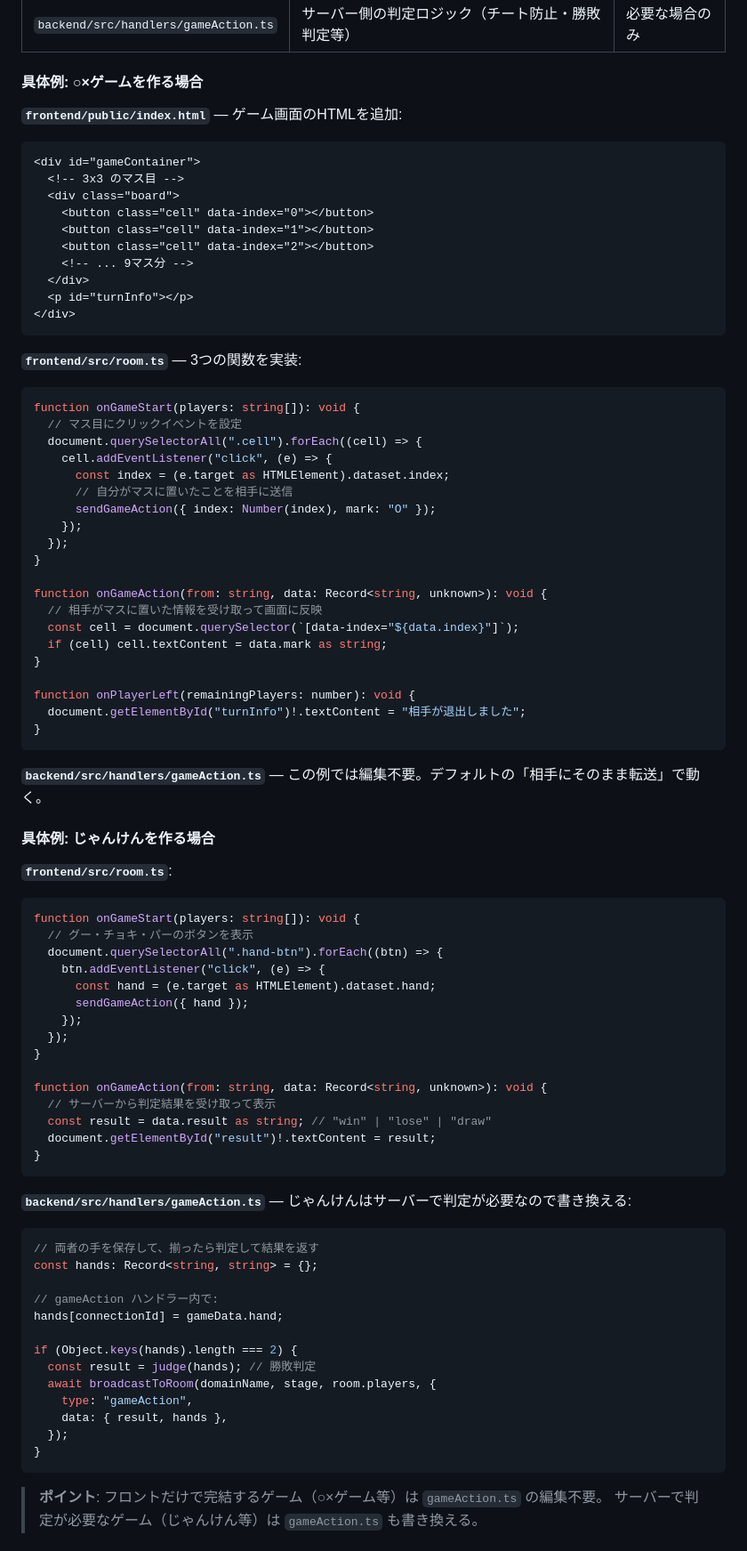
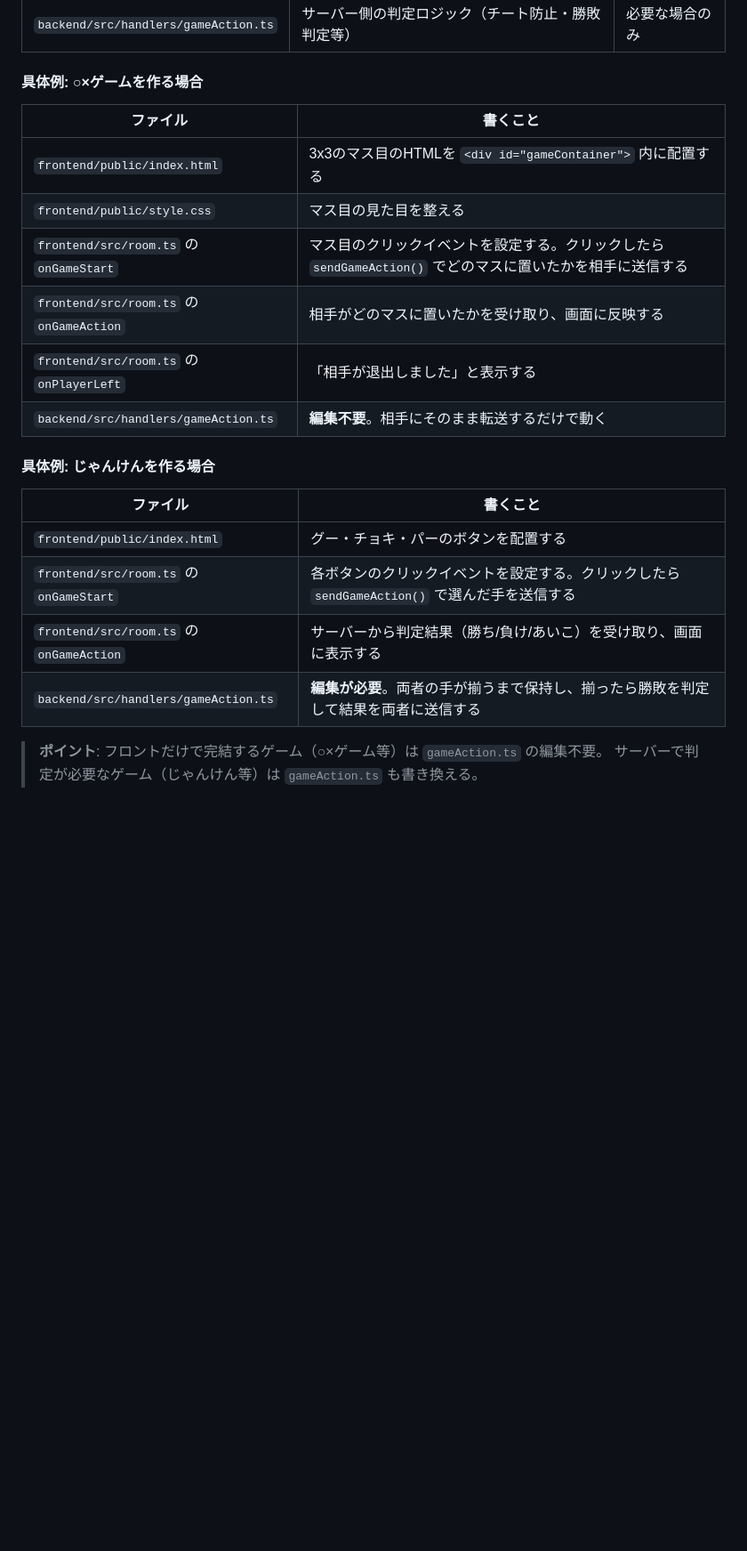
Before and after one commit to Shigeta012103/websocket-template, a Markdown page: README.md, the part around the change. Shown at 89% size. Drawn GitHub-style; blank space fills up the shorter version.

Commit message:
docs: 具体例のコードブロックを削除し言葉で説明する形に変更
Co-Authored-By: Claude Opus 4.6 (1M context) <noreply@anthropic.com>

````diff
--- a/README.md
+++ b/README.md
@@ -53,87 +53,23 @@ export const gameConfig = {
 
 #### 具体例: ○×ゲームを作る場合
 
-**`frontend/public/index.html`** — ゲーム画面のHTMLを追加:
-
-```html
-<div id="gameContainer">
-  <!-- 3x3 のマス目 -->
-  <div class="board">
-    <button class="cell" data-index="0"></button>
-    <button class="cell" data-index="1"></button>
-    <button class="cell" data-index="2"></button>
-    <!-- ... 9マス分 -->
-  </div>
-  <p id="turnInfo"></p>
-</div>
-```
-
-**`frontend/src/room.ts`** — 3つの関数を実装:
-
-```typescript
-function onGameStart(players: string[]): void {
-  // マス目にクリックイベントを設定
-  document.querySelectorAll(".cell").forEach((cell) => {
-    cell.addEventListener("click", (e) => {
-      const index = (e.target as HTMLElement).dataset.index;
-      // 自分がマスに置いたことを相手に送信
-      sendGameAction({ index: Number(index), mark: "O" });
-    });
-  });
-}
-
-function onGameAction(from: string, data: Record<string, unknown>): void {
-  // 相手がマスに置いた情報を受け取って画面に反映
-  const cell = document.querySelector(`[data-index="${data.index}"]`);
-  if (cell) cell.textContent = data.mark as string;
-}
-
-function onPlayerLeft(remainingPlayers: number): void {
-  document.getElementById("turnInfo")!.textContent = "相手が退出しました";
-}
-```
-
-**`backend/src/handlers/gameAction.ts`** — この例では編集不要。デフォルトの「相手にそのまま転送」で動く。
+| ファイル | 書くこと |
+|---|---|
+| `frontend/public/index.html` | 3x3のマス目のHTMLを `<div id="gameContainer">` 内に配置する |
+| `frontend/public/style.css` | マス目の見た目を整える |
+| `frontend/src/room.ts` の `onGameStart` | マス目のクリックイベントを設定する。クリックしたら `sendGameAction()` でどのマスに置いたかを相手に送信する |
+| `frontend/src/room.ts` の `onGameAction` | 相手がどのマスに置いたかを受け取り、画面に反映する |
+| `frontend/src/room.ts` の `onPlayerLeft` | 「相手が退出しました」と表示する |
+| `backend/src/handlers/gameAction.ts` | **編集不要**。相手にそのまま転送するだけで動く |
 
 #### 具体例: じゃんけんを作る場合
 
-**`frontend/src/room.ts`**:
-
-```typescript
-function onGameStart(players: string[]): void {
-  // グー・チョキ・パーのボタンを表示
-  document.querySelectorAll(".hand-btn").forEach((btn) => {
-    btn.addEventListener("click", (e) => {
-      const hand = (e.target as HTMLElement).dataset.hand;
-      sendGameAction({ hand });
-    });
-  });
-}
-
-function onGameAction(from: string, data: Record<string, unknown>): void {
-  // サーバーから判定結果を受け取って表示
-  const result = data.result as string; // "win" | "lose" | "draw"
-  document.getElementById("result")!.textContent = result;
-}
-```
-
-**`backend/src/handlers/gameAction.ts`** — じゃんけんはサーバーで判定が必要なので書き換える:
-
-```typescript
-// 両者の手を保存して、揃ったら判定して結果を返す
-const hands: Record<string, string> = {};
-
-// gameAction ハンドラー内で:
-hands[connectionId] = gameData.hand;
-
-if (Object.keys(hands).length === 2) {
-  const result = judge(hands); // 勝敗判定
-  await broadcastToRoom(domainName, stage, room.players, {
-    type: "gameAction",
-    data: { result, hands },
-  });
-}
-```
+| ファイル | 書くこと |
+|---|---|
+| `frontend/public/index.html` | グー・チョキ・パーのボタンを配置する |
+| `frontend/src/room.ts` の `onGameStart` | 各ボタンのクリックイベントを設定する。クリックしたら `sendGameAction()` で選んだ手を送信する |
+| `frontend/src/room.ts` の `onGameAction` | サーバーから判定結果（勝ち/負け/あいこ）を受け取り、画面に表示する |
+| `backend/src/handlers/gameAction.ts` | **編集が必要**。両者の手が揃うまで保持し、揃ったら勝敗を判定して結果を両者に送信する |
 
 > **ポイント**: フロントだけで完結するゲーム（○×ゲーム等）は `gameAction.ts` の編集不要。
 > サーバーで判定が必要なゲーム（じゃんけん等）は `gameAction.ts` も書き換える。
````
